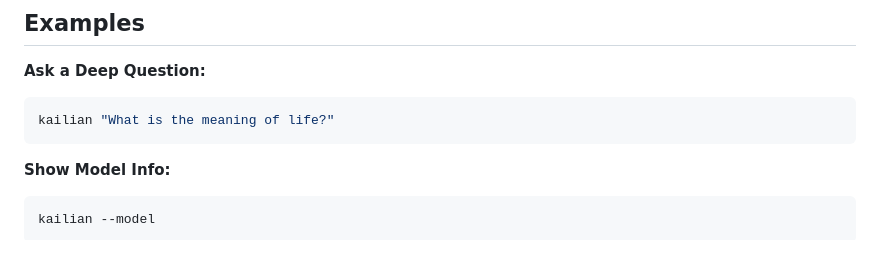
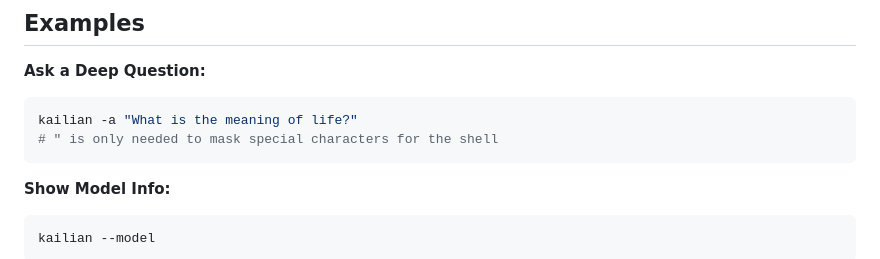
Before and after one commit to laugenbrezel1004/kailian, a Markdown page: README.md, the part around the change. Drawn GitHub-style.

Commit message:
let ollama rework readme

````diff
--- a/README.md
+++ b/README.md
@@ -59,7 +59,8 @@ system = "You are a linux admin who answers correctly and without markdown" ; AI
 **Ask a Deep Question:**
 
 ```bash
-kailian "What is the meaning of life?"
+kailian -a "What is the meaning of life?"
+# " is only needed to mask special characters for the shell
 ```
 
 **Show Model Info:**
````
